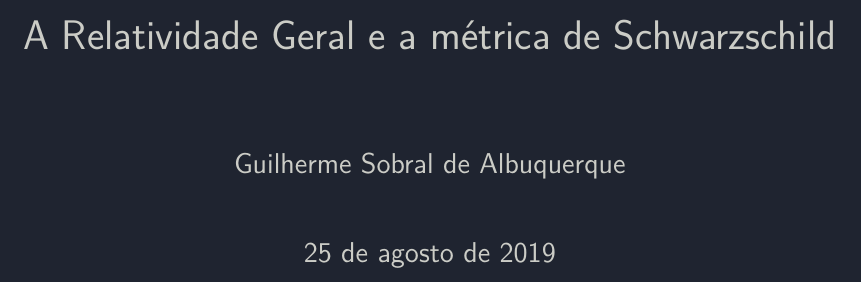
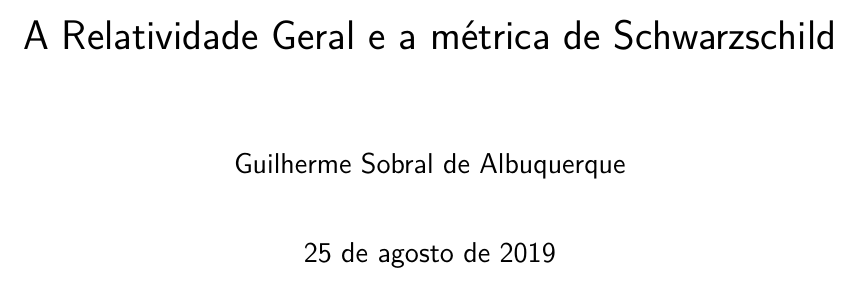
Before and after one commit to sobralbuquerque/metrica-de-schwarzschild, a LaTeX document (relatorio.tex): part of page 1 of 32, cut so that both start at the same text. Compiled offline with pdfLaTeX.

Commit message:
Updates from Overleaf

```diff
--- a/relatorio.tex
+++ b/relatorio.tex
@@ -8,7 +8,7 @@
 
 
 \drafttrue % NÃO RENDERIZAR FIGURAS
-\darktrue % MODO ESCURO NO PDF
+%\darktrue % MODO ESCURO NO PDF
 
 
 \begin{document}
```
